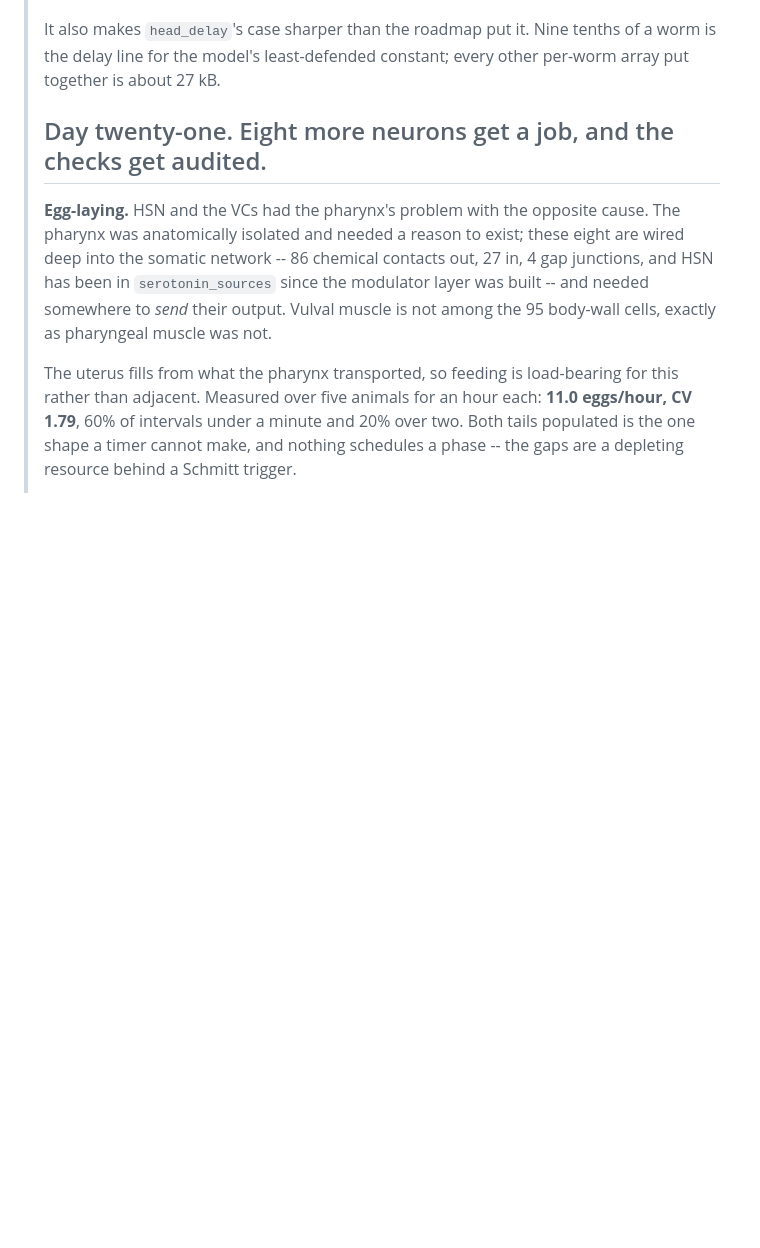
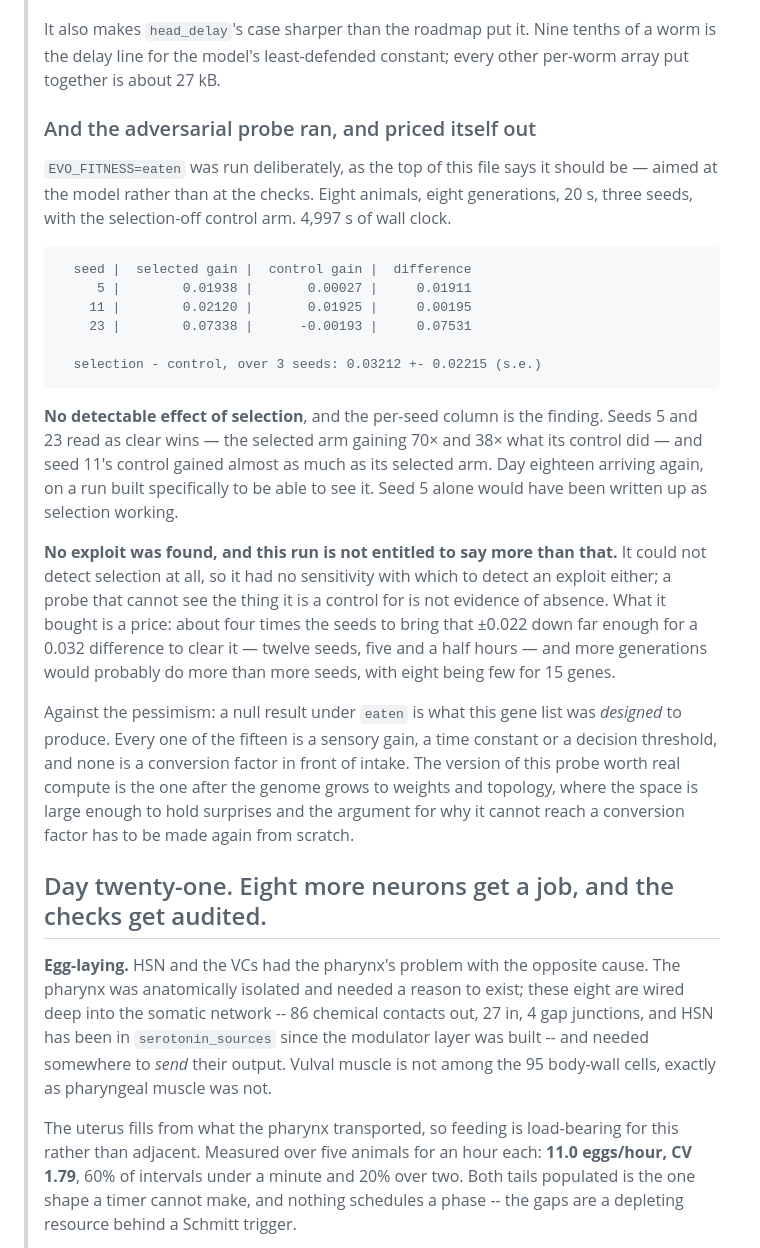
Before and after one commit to YesterdaysLemon/celegans-sim, a Markdown page: NEXT.md, the part around the change. Drawn GitHub-style; blank space fills up the shorter version.

Commit message:
Run the adversarial probe, and find out it cannot answer its own question
EVO_FITNESS=eaten, run deliberately as this file says it should be -- aimed at the model
rather than at the checks. Eight animals, eight generations, 20 s, seeds 5, 11 and 23, with
the selection-off control arm. 4,997 s of wall clock.

  seed |  selected gain |  control gain |  difference
     5 |        0.01938 |       0.00027 |     0.01911
    11 |        0.02120 |       0.01925 |     0.00195
    23 |        0.07338 |      -0.00193 |     0.07531

  selection - control, over 3 seeds: 0.03212 +- 0.02215 (s.e.)

No detectable effect of selection, and the per-seed column is the finding rather than the
summary line. Seeds 5 and 23 read as clear wins -- the selected arm gaining 70x and 38x
what its control did -- and seed 11's control gained almost as much as its selected arm.
That is day eighteen arriving again on a run built specifically to be able to see it. Seed
5 alone would have been written up as selection working.

So no exploit was found, and the run is not entitled to say more than that. It could not
detect selection at all, so it had no sensitivity with which to detect an exploit either,
and a probe that cannot see the thing it is a control for is not evidence of absence. What
it bought is a price for the real experiment: roughly four times the seeds to bring +-0.022
down far enough for a 0.032 difference to clear it, which is twelve seeds and about five
and a half hours, and more generations would probably do more than more seeds.

Worth saying against the pessimism: a null under `eaten` is what this gene list was
designed to produce. All fifteen genes are sensory gains, time constants or decision
thresholds and none is a conversion factor in front of intake, which is exactly the
property #37 asked for. The version of this probe worth real compute is the one after the
genome grows to weights and topology, where the space is large enough to hold surprises.

Refs #99.

Co-Authored-By: Claude Opus 5 <noreply@anthropic.com>
Claude-Session: https://claude.ai/code/session_018P3sQWhrTc7X9RdpLv5zFQ

````diff
--- a/NEXT.md
+++ b/NEXT.md
@@ -231,6 +231,41 @@ worm" are different claims, and only one of them is interesting.
 > It also makes `head_delay`'s case sharper than the roadmap put it. Nine tenths of a worm
 > is the delay line for the model's least-defended constant; every other per-worm array put
 > together is about 27 kB.
+>
+> ### And the adversarial probe ran, and priced itself out
+>
+> `EVO_FITNESS=eaten` was run deliberately, as the top of this file says it should be —
+> aimed at the model rather than at the checks. Eight animals, eight generations, 20 s,
+> three seeds, with the selection-off control arm. 4,997 s of wall clock.
+>
+> ```
+>   seed |  selected gain |  control gain |  difference
+>      5 |        0.01938 |       0.00027 |     0.01911
+>     11 |        0.02120 |       0.01925 |     0.00195
+>     23 |        0.07338 |      -0.00193 |     0.07531
+>
+>   selection - control, over 3 seeds: 0.03212 +- 0.02215 (s.e.)
+> ```
+>
+> **No detectable effect of selection**, and the per-seed column is the finding. Seeds 5 and
+> 23 read as clear wins — the selected arm gaining 70× and 38× what its control did — and
+> seed 11's control gained almost as much as its selected arm. Day eighteen arriving again,
+> on a run built specifically to be able to see it. Seed 5 alone would have been written up
+> as selection working.
+>
+> **No exploit was found, and this run is not entitled to say more than that.** It could not
+> detect selection at all, so it had no sensitivity with which to detect an exploit either;
+> a probe that cannot see the thing it is a control for is not evidence of absence. What it
+> bought is a price: about four times the seeds to bring that ±0.022 down far enough for a
+> 0.032 difference to clear it — twelve seeds, five and a half hours — and more generations
+> would probably do more than more seeds, with eight being few for 15 genes.
+>
+> Against the pessimism: a null result under `eaten` is what this gene list was *designed*
+> to produce. Every one of the fifteen is a sensory gain, a time constant or a decision
+> threshold, and none is a conversion factor in front of intake. The version of this probe
+> worth real compute is the one after the genome grows to weights and topology, where the
+> space is large enough to hold surprises and the argument for why it cannot reach a
+> conversion factor has to be made again from scratch.
 >
 > ## Day twenty-one. Eight more neurons get a job, and the checks get audited.
 >
````
